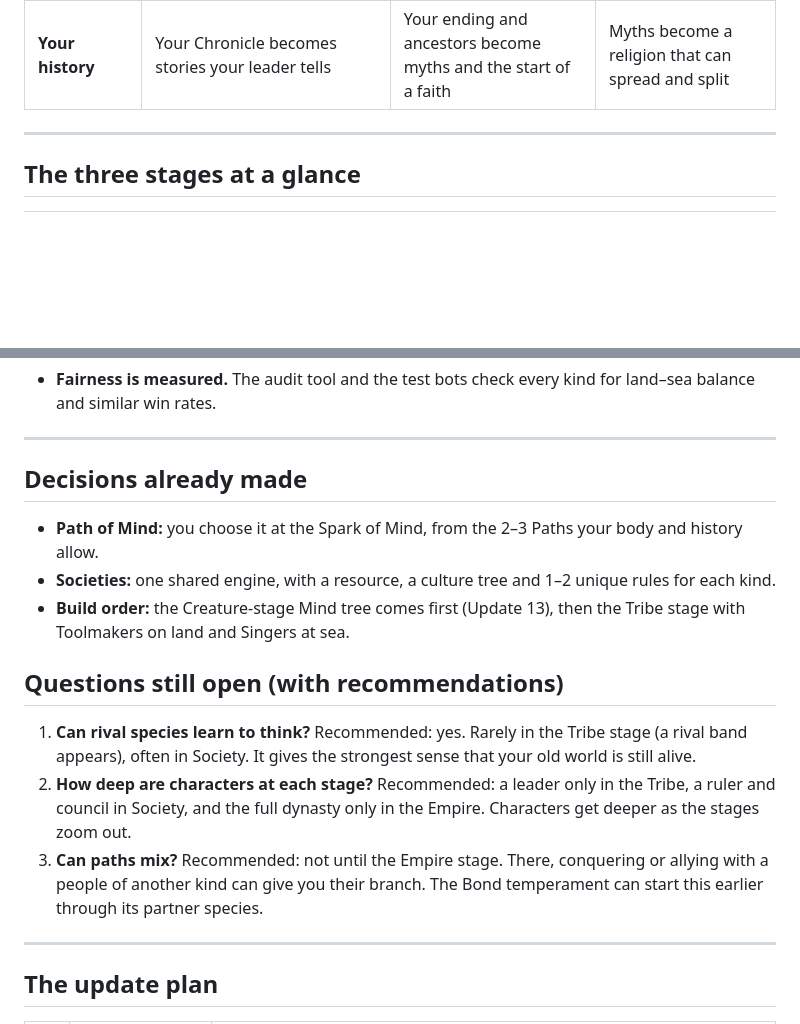
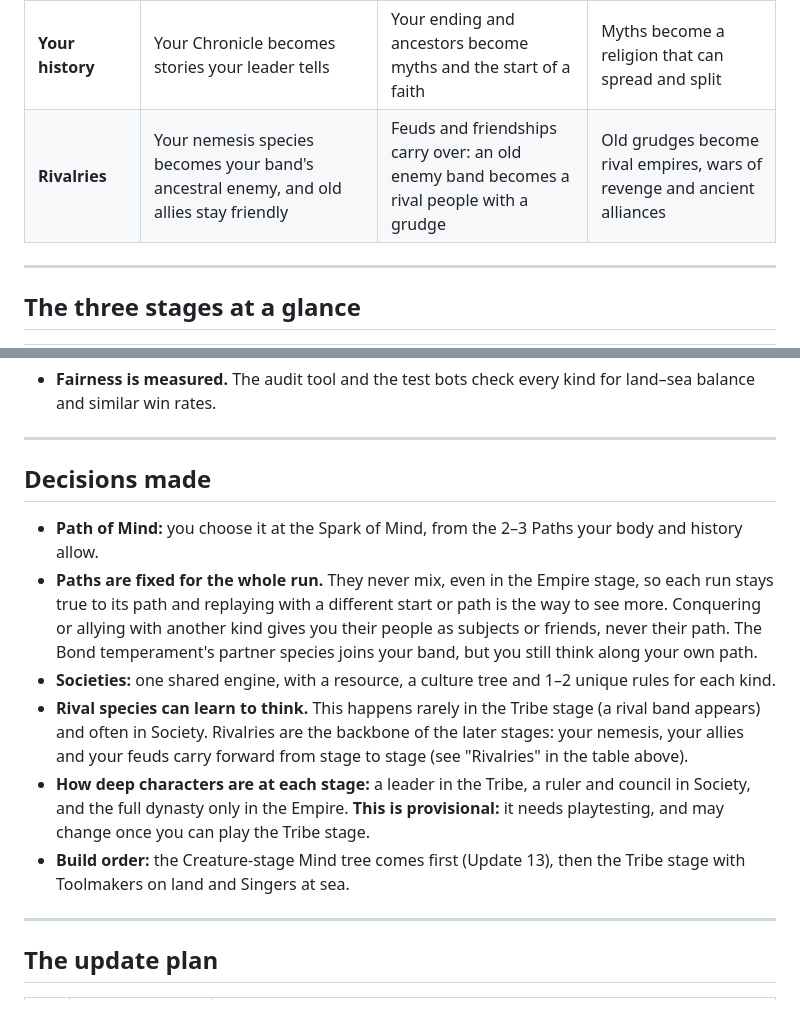
Before and after one commit to need4name/spore-rougelike, a Markdown page: docs/LATER_STAGES.md, 2 parts joined by grey strips. Drawn GitHub-style; blank space fills up the shorter version.

Commit message:
Record decisions: rival species awaken, rivalries carry across stages, paths fixed, character depth provisional
Co-Authored-By: Claude Opus 5.5 <noreply@anthropic.com>
Claude-Session: https://claude.ai/code/session_01FwHxowhjkyrD5QQmNU1mDG

```diff
--- a/docs/LATER_STAGES.md
+++ b/docs/LATER_STAGES.md
@@ -37,6 +37,7 @@ So a deep-sea predator and a land grazer don't just look different. They think d
 | **Your body** | Parts become talents: hands craft, voices sing, glow lures, venom poisons, shells armor, wings scout | Talents become your people's strengths in traditions | Strengths shape your technology and armies |
 | **Other species** | Become animals in your territory: hunt them, tame them, revere them as totems | Tamed species become herds, mounts or partners; some species become rival peoples | Rival peoples become rival empires |
 | **Your history** | Your Chronicle becomes stories your leader tells | Your ending and ancestors become myths and the start of a faith | Myths become a religion that can spread and split |
+| **Rivalries** | Your nemesis species becomes your band's ancestral enemy, and old allies stay friendly | Feuds and friendships carry over: an old enemy band becomes a rival people with a grudge | Old grudges become rival empires, wars of revenge and ancient alliances |
 
 ---
 
@@ -197,17 +198,14 @@ The same game engine runs both. But the trees, resources, rules, myths and story
 
 ---
 
-## Decisions already made
+## Decisions made
 
 - **Path of Mind:** you choose it at the Spark of Mind, from the 2–3 Paths your body and history allow.
+- **Paths are fixed for the whole run.** They never mix, even in the Empire stage, so each run stays true to its path and replaying with a different start or path is the way to see more. Conquering or allying with another kind gives you their people as subjects or friends, never their path. The Bond temperament's partner species joins your band, but you still think along your own path.
 - **Societies:** one shared engine, with a resource, a culture tree and 1–2 unique rules for each kind.
+- **Rival species can learn to think.** This happens rarely in the Tribe stage (a rival band appears) and often in Society. Rivalries are the backbone of the later stages: your nemesis, your allies and your feuds carry forward from stage to stage (see "Rivalries" in the table above).
+- **How deep characters are at each stage:** a leader in the Tribe, a ruler and council in Society, and the full dynasty only in the Empire. **This is provisional:** it needs playtesting, and may change once you can play the Tribe stage.
 - **Build order:** the Creature-stage Mind tree comes first (Update 13), then the Tribe stage with Toolmakers on land and Singers at sea.
-
-## Questions still open (with recommendations)
-
-1. **Can rival species learn to think?** Recommended: yes. Rarely in the Tribe stage (a rival band appears), often in Society. It gives the strongest sense that your old world is still alive.
-2. **How deep are characters at each stage?** Recommended: a leader only in the Tribe, a ruler and council in Society, and the full dynasty only in the Empire. Characters get deeper as the stages zoom out.
-3. **Can paths mix?** Recommended: not until the Empire stage. There, conquering or allying with a people of another kind can give you their branch. The Bond temperament can start this earlier through its partner species.
 
 ---
 
```
Also changed, not shown: docs/ROADMAP.md (+1 -1 lines).
